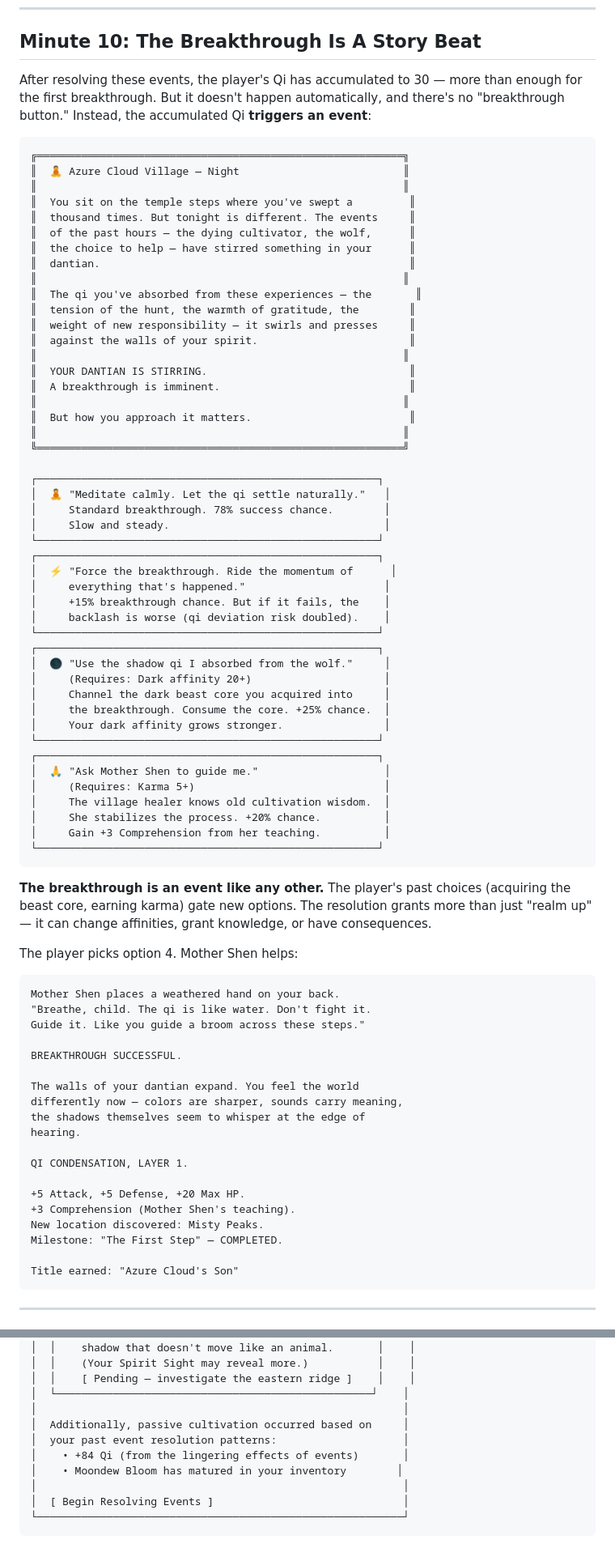
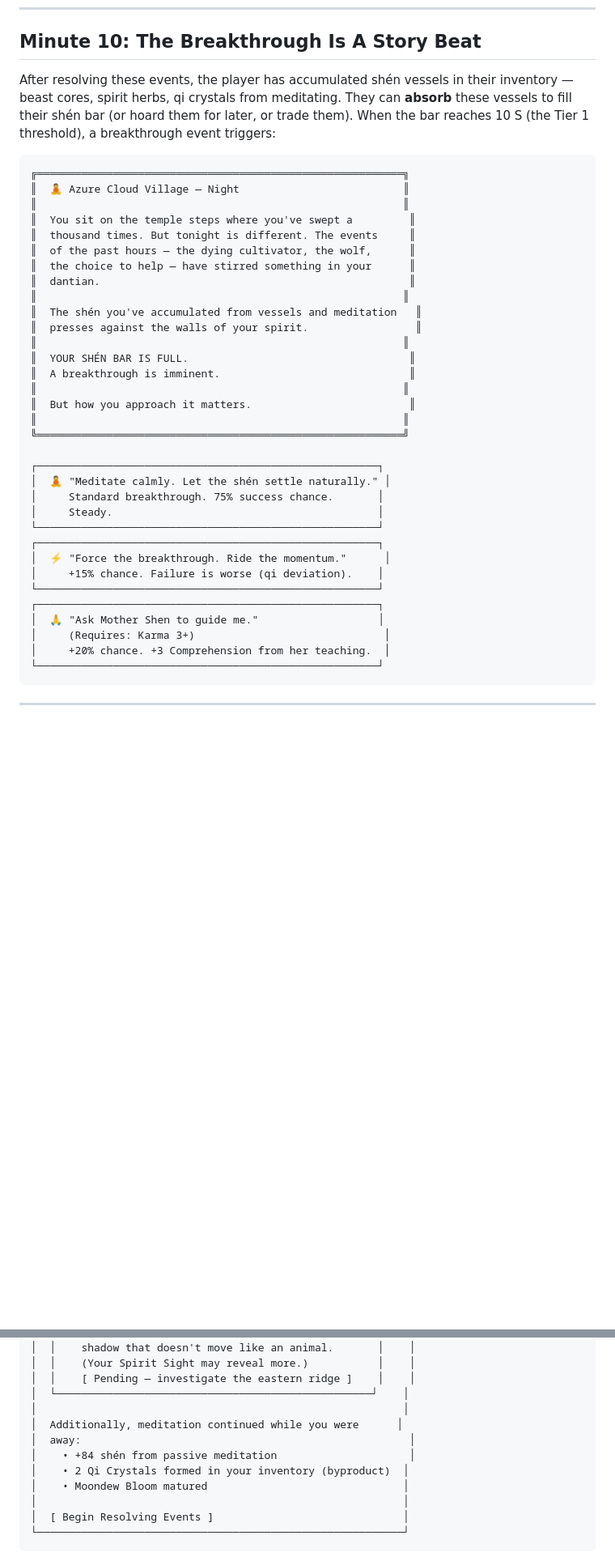
Before and after one commit to Kahdeg-15520487/idle01, a Markdown page: docs/immediate-gameplay.md, 2 parts joined by grey strips. Shown at 81% size. GitHub-like rendering; blank space fills up the shorter version.

````diff
--- a/docs/immediate-gameplay.md
+++ b/docs/immediate-gameplay.md
@@ -297,7 +298,7 @@ Milestone progress: "The First Step" — 2/3 completed.
 
 ## Minute 10: The Breakthrough Is A Story Beat
 
-After resolving these events, the player's Qi has accumulated to 30 — more than enough for the first breakthrough. But it doesn't happen automatically, and there's no "breakthrough button." Instead, the accumulated Qi **triggers an event**:
+After resolving these events, the player has accumulated shén vessels in their inventory — beast cores, spirit herbs, qi crystals from meditating. They can **absorb** these vessels to fill their shén bar (or hoard them for later, or trade them). When the bar reaches 10 S (the Tier 1 threshold), a breakthrough event triggers:
 
 ```
 ╔══════════════════════════════════════════════════════════╗
@@ -309,12 +310,10 @@ After resolving these events, the player's Qi has accumulated to 30 — more tha
 ║  the choice to help — have stirred something in your      ║
 ║  dantian.                                                 ║
 ║                                                          ║
-║  The qi you've absorbed from these experiences — the       ║
-║  tension of the hunt, the warmth of gratitude, the        ║
-║  weight of new responsibility — it swirls and presses     ║
-║  against the walls of your spirit.                        ║
+║  The shén you've accumulated from vessels and meditation   ║
+║  presses against the walls of your spirit.                 ║
 ║                                                          ║
-║  YOUR DANTIAN IS STIRRING.                                ║
+║  YOUR SHÉN BAR IS FULL.                                   ║
 ║  A breakthrough is imminent.                              ║
 ║                                                          ║
 ║  But how you approach it matters.                         ║
@@ -322,56 +321,19 @@ After resolving these events, the player's Qi has accumulated to 30 — more tha
 ╚══════════════════════════════════════════════════════════╝
 
 ┌──────────────────────────────────────────────────────┐
-│  🧘 "Meditate calmly. Let the qi settle naturally."   │
-│     Standard breakthrough. 78% success chance.        │
-│     Slow and steady.                                  │
+│  🧘 "Meditate calmly. Let the shén settle naturally." │
+│     Standard breakthrough. 75% success chance.       │
+│     Steady.                                          │
 └──────────────────────────────────────────────────────┘
 ┌──────────────────────────────────────────────────────┐
-│  ⚡ "Force the breakthrough. Ride the momentum of      │
-│     everything that's happened."                      │
-│     +15% breakthrough chance. But if it fails, the    │
-│     backlash is worse (qi deviation risk doubled).    │
+│  ⚡ "Force the breakthrough. Ride the momentum."      │
+│     +15% chance. Failure is worse (qi deviation).    │
 └──────────────────────────────────────────────────────┘
 ┌──────────────────────────────────────────────────────┐
-│  🌑 "Use the shadow qi I absorbed from the wolf."     │
-│     (Requires: Dark affinity 20+)                     │
-│     Channel the dark beast core you acquired into     │
-│     the breakthrough. Consume the core. +25% chance.  │
-│     Your dark affinity grows stronger.                │
+│  🙏 "Ask Mother Shen to guide me."                   │
+│     (Requires: Karma 3+)                              │
+│     +20% chance. +3 Comprehension from her teaching.  │
 └──────────────────────────────────────────────────────┘
-┌──────────────────────────────────────────────────────┐
-│  🙏 "Ask Mother Shen to guide me."                    │
-│     (Requires: Karma 5+)                              │
-│     The village healer knows old cultivation wisdom.  │
-│     She stabilizes the process. +20% chance.          │
-│     Gain +3 Comprehension from her teaching.          │
-└──────────────────────────────────────────────────────┘
-```
-
-**The breakthrough is an event like any other.** The player's past choices (acquiring the beast core, earning karma) gate new options. The resolution grants more than just "realm up" — it can change affinities, grant knowledge, or have consequences.
-
-The player picks option 4. Mother Shen helps:
-
-```
-Mother Shen places a weathered hand on your back.
-"Breathe, child. The qi is like water. Don't fight it.
-Guide it. Like you guide a broom across these steps."
-
-BREAKTHROUGH SUCCESSFUL.
-
-The walls of your dantian expand. You feel the world
-differently now — colors are sharper, sounds carry meaning,
-the shadows themselves seem to whisper at the edge of
-hearing.
-
-QI CONDENSATION, LAYER 1.
-
-+5 Attack, +5 Defense, +20 Max HP.
-+3 Comprehension (Mother Shen's teaching).
-New location discovered: Misty Peaks.
-Milestone: "The First Step" — COMPLETED.
-
-Title earned: "Azure Cloud's Son"
 ```
 
 ---
@@ -406,10 +368,11 @@ The game doesn't just "tick cultivation in the background." While the player is
 │  │    [ Pending — investigate the eastern ridge ]    │    │
 │  └──────────────────────────────────────────────────┘    │
 │                                                          │
-│  Additionally, passive cultivation occurred based on     │
-│  your past event resolution patterns:                    │
-│    • +84 Qi (from the lingering effects of events)       │
-│    • Moondew Bloom has matured in your inventory        │
+│  Additionally, meditation continued while you were      │
+│  away:                                                    │
+│    • +84 shén from passive meditation                     │
+│    • 2 Qi Crystals formed in your inventory (byproduct)  │
+│    • Moondew Bloom matured                               │
 │                                                          │
 │  [ Begin Resolving Events ]                              │
 └──────────────────────────────────────────────────────────┘
````
Also changed, not shown: other parts of docs/immediate-gameplay.md (+27 -17 lines), docs/player-experience.md (+11 -7 lines).
